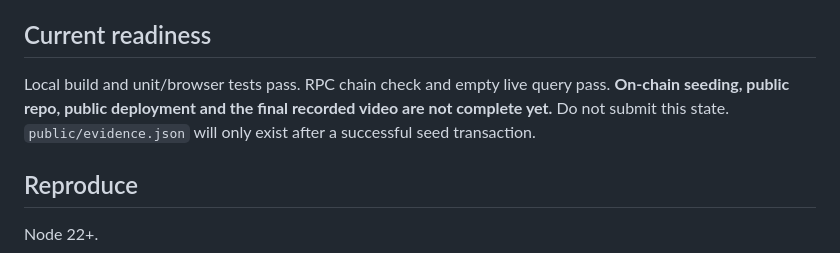
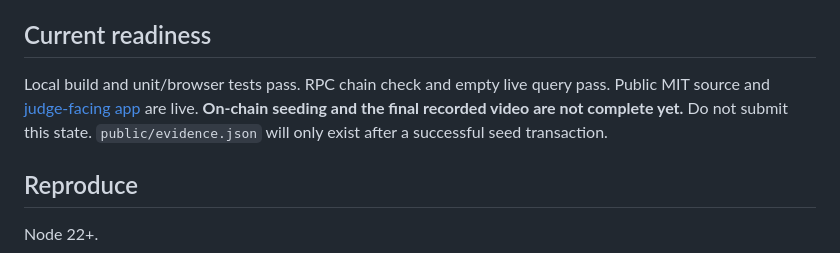
Before and after one commit to alhassanmohammederc3643-cmyk/arkiv-receipt-log, a Markdown page: README.md, the part around the change. Drawn GitHub-style.

Commit message:
Document public release and remaining testnet seed gate

```diff
--- a/README.md
+++ b/README.md
@@ -12,7 +12,7 @@ A standalone, new hackathon build created on 14 October 2026. This project index
 
 ## Current readiness
 
-Local build and unit/browser tests pass. RPC chain check and empty live query pass. **On-chain seeding, public repo, public deployment and the final recorded video are not complete yet.** Do not submit this state. `public/evidence.json` will only exist after a successful seed transaction.
+Local build and unit/browser tests pass. RPC chain check and empty live query pass. Public MIT source and [judge-facing app](https://arkiv-receipt-log.vercel.app/) are live. **On-chain seeding and the final recorded video are not complete yet.** Do not submit this state. `public/evidence.json` will only exist after a successful seed transaction.
 
 ## Reproduce
 
```
